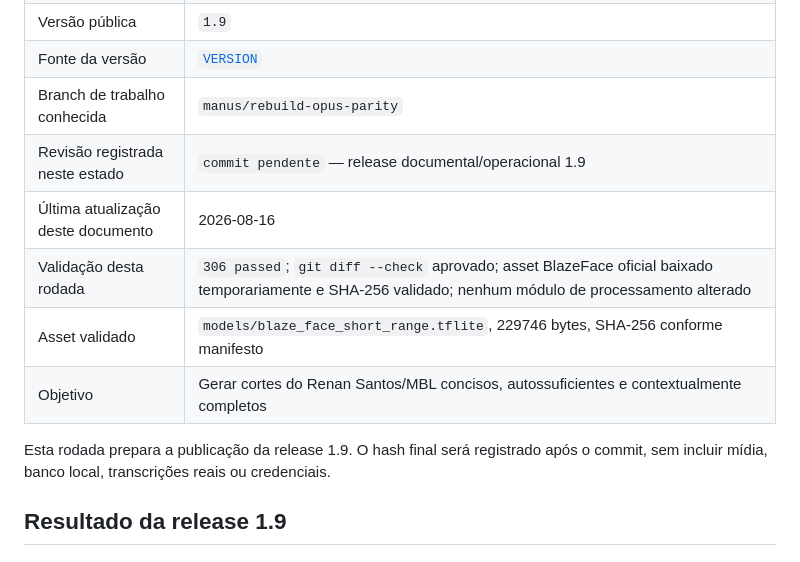
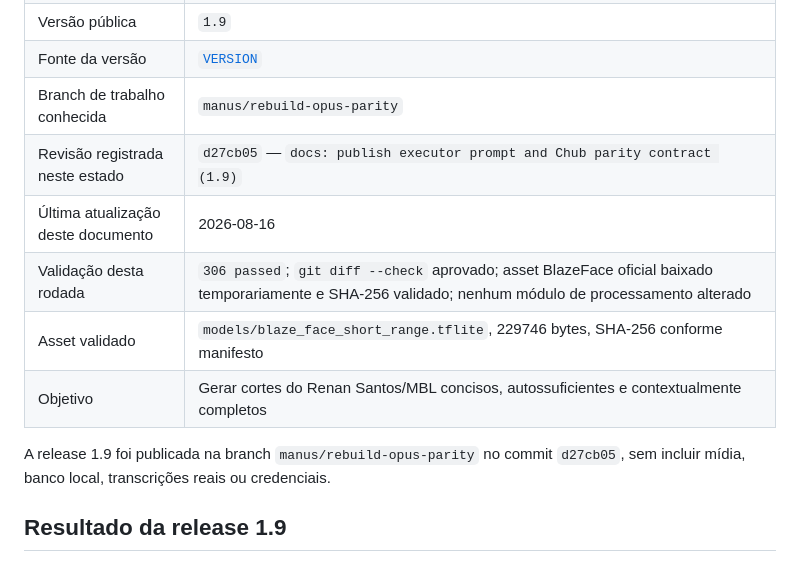
Before and after one commit to SAGIEV007/furia-clips, a Markdown page: docs/continuity/PROJECT_STATE.md, the part around the change. GitHub-like rendering.

```diff
--- a/docs/continuity/PROJECT_STATE.md
+++ b/docs/continuity/PROJECT_STATE.md
@@ -11,13 +11,13 @@
 | Versão pública | `1.9` |
 | Fonte da versão | [`VERSION`](../../VERSION) |
 | Branch de trabalho conhecida | `manus/rebuild-opus-parity` |
-| Revisão registrada neste estado | `commit pendente` — release documental/operacional 1.9 |
+| Revisão registrada neste estado | `d27cb05` — `docs: publish executor prompt and Chub parity contract (1.9)` |
 | Última atualização deste documento | 2026-08-16 |
 | Validação desta rodada | `306 passed`; `git diff --check` aprovado; asset BlazeFace oficial baixado temporariamente e SHA-256 validado; nenhum módulo de processamento alterado |
 | Asset validado | `models/blaze_face_short_range.tflite`, 229746 bytes, SHA-256 conforme manifesto |
 | Objetivo | Gerar cortes do Renan Santos/MBL concisos, autossuficientes e contextualmente completos |
 
-Esta rodada prepara a publicação da release 1.9. O hash final será registrado após o commit, sem incluir mídia, banco local, transcrições reais ou credenciais.
+A release 1.9 foi publicada na branch `manus/rebuild-opus-parity` no commit `d27cb05`, sem incluir mídia, banco local, transcrições reais ou credenciais.
 
 ## Resultado da release 1.9
 
```
Also changed, not shown: docs/continuity/CHANGELOG.md (+1 -1 lines), docs/continuity/CYCLE_9_REPORT_2026-08-16.md (+5 -1 lines).
